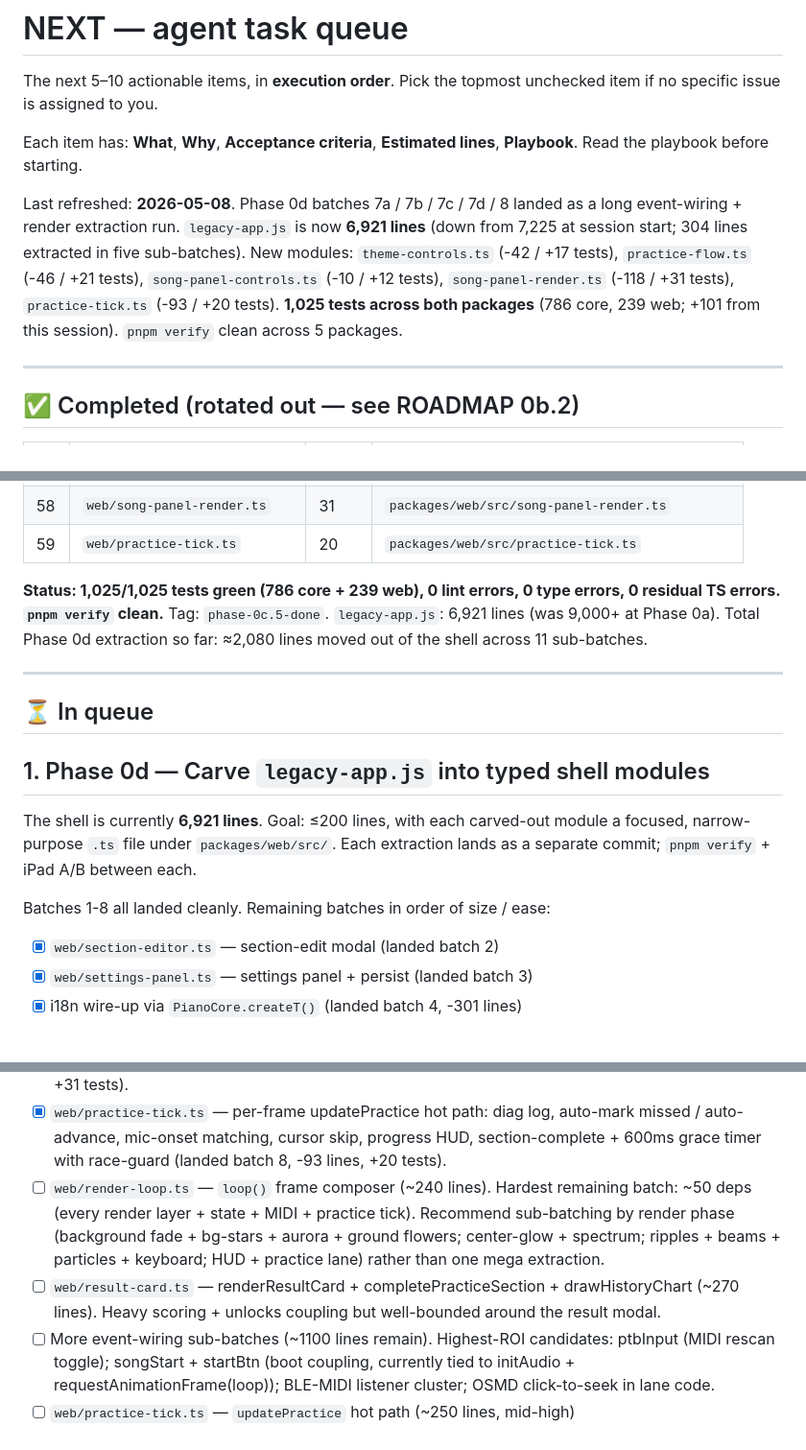
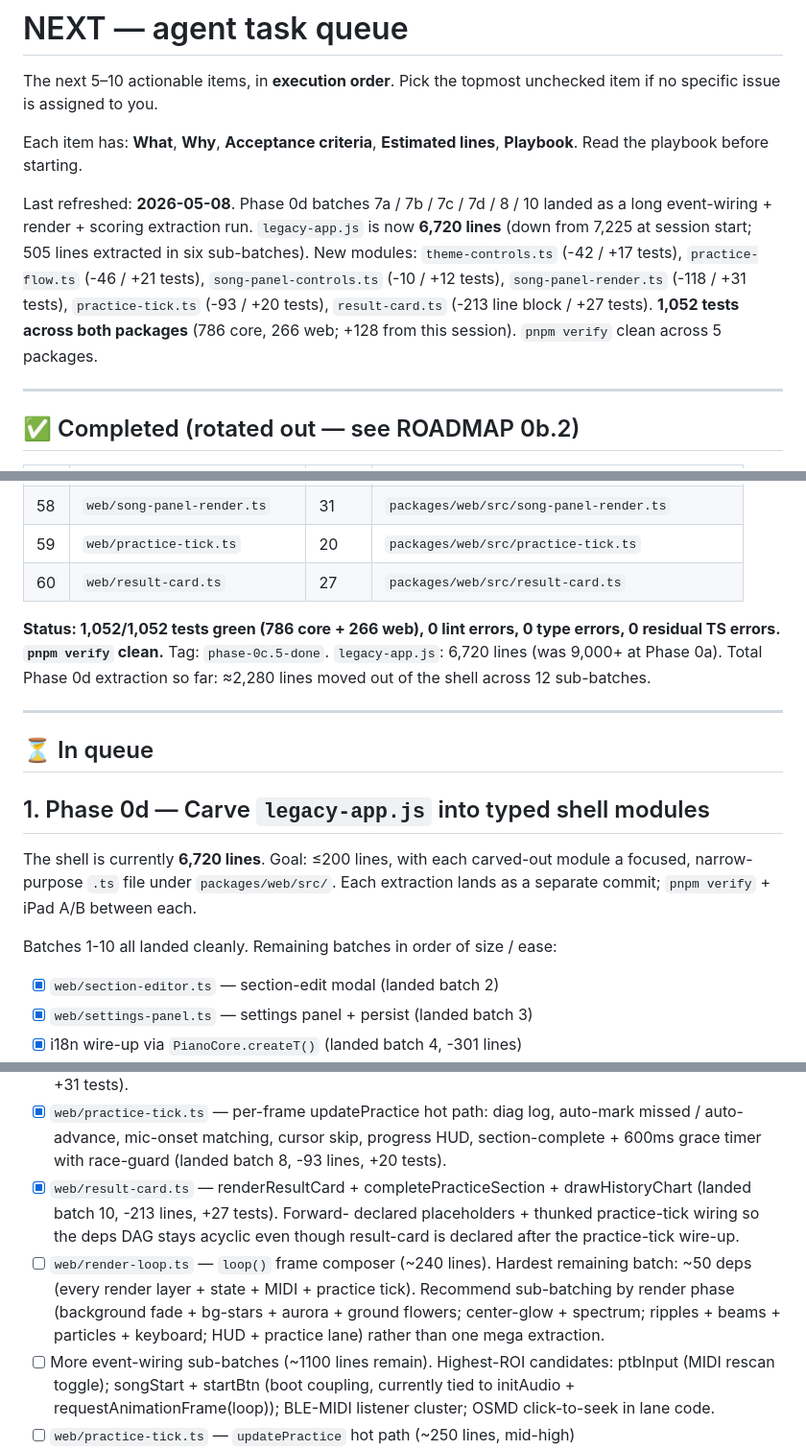
Before and after one commit to atariryuma/PianoVisualizer, a Markdown page: NEXT.md, 3 parts joined by grey strips. Shown at 96% size. Rendered like a GitHub page; blank space fills up the shorter version.

Commit message:
docs(legacy): NEXT.md — batch 10 result-card landed (-213 lines, +27 tests)
legacy-app.js: 6,720 lines, 1,052 tests green (786 core + 266 web).
Total Phase 0d extraction: ≈2,280 lines across 12 sub-batches.

Co-Authored-By: Claude Opus 4.7 (1M context) <noreply@anthropic.com>

```diff
--- a/NEXT.md
+++ b/NEXT.md
@@ -6,14 +6,15 @@ unchecked item if no specific issue is assigned to you.
 Each item has: **What**, **Why**, **Acceptance criteria**, **Estimated lines**,
 **Playbook**. Read the playbook before starting.
 
-Last refreshed: **2026-05-08**. Phase 0d batches 7a / 7b / 7c / 7d / 8 landed as
-a long event-wiring + render extraction run. `legacy-app.js` is now **6,921
-lines** (down from 7,225 at session start; 304 lines extracted in five
-sub-batches). New modules: `theme-controls.ts` (-42 / +17 tests),
+Last refreshed: **2026-05-08**. Phase 0d batches 7a / 7b / 7c / 7d / 8 / 10
+landed as a long event-wiring + render + scoring extraction run. `legacy-app.js`
+is now **6,720 lines** (down from 7,225 at session start; 505 lines extracted in
+six sub-batches). New modules: `theme-controls.ts` (-42 / +17 tests),
 `practice-flow.ts` (-46 / +21 tests), `song-panel-controls.ts` (-10 / +12
 tests), `song-panel-render.ts` (-118 / +31 tests), `practice-tick.ts` (-93 / +20
-tests). **1,025 tests across both packages** (786 core, 239 web; +101 from this
-session). `pnpm verify` clean across 5 packages.
+tests), `result-card.ts` (-213 line block / +27 tests). **1,052 tests across
+both packages** (786 core, 266 web; +128 from this session). `pnpm verify` clean
+across 5 packages.
 
 ---
 
@@ -80,11 +81,12 @@ session). `pnpm verify` clean across 5 packages.
 | 57  | `web/song-panel-controls.ts`  | 12    | `packages/web/src/song-panel-controls.ts`       |
 | 58  | `web/song-panel-render.ts`    | 31    | `packages/web/src/song-panel-render.ts`         |
 | 59  | `web/practice-tick.ts`        | 20    | `packages/web/src/practice-tick.ts`             |
+| 60  | `web/result-card.ts`          | 27    | `packages/web/src/result-card.ts`               |
 
-**Status: 1,025/1,025 tests green (786 core + 239 web), 0 lint errors, 0 type
+**Status: 1,052/1,052 tests green (786 core + 266 web), 0 lint errors, 0 type
 errors, 0 residual TS errors. `pnpm verify` clean.** Tag: `phase-0c.5-done`.
-`legacy-app.js`: 6,921 lines (was 9,000+ at Phase 0a). Total Phase 0d extraction
-so far: ≈2,080 lines moved out of the shell across 11 sub-batches.
+`legacy-app.js`: 6,720 lines (was 9,000+ at Phase 0a). Total Phase 0d extraction
+so far: ≈2,280 lines moved out of the shell across 12 sub-batches.
 
 ---
 
@@ -92,11 +94,11 @@ so far: ≈2,080 lines moved out of the shell across 11 sub-batches.
 
 ## 1. Phase 0d — Carve `legacy-app.js` into typed shell modules
 
-The shell is currently **6,921 lines**. Goal: ≤200 lines, with each carved-out
+The shell is currently **6,720 lines**. Goal: ≤200 lines, with each carved-out
 module a focused, narrow-purpose `.ts` file under `packages/web/src/`. Each
 extraction lands as a separate commit; `pnpm verify` + iPad A/B between each.
 
-Batches 1-8 all landed cleanly. Remaining batches in order of size / ease:
+Batches 1-10 all landed cleanly. Remaining batches in order of size / ease:
 
 - [x] `web/section-editor.ts` — section-edit modal (landed batch 2)
 - [x] `web/settings-panel.ts` — settings panel + persist (landed batch 3)
@@ -127,15 +129,17 @@ Batches 1-8 all landed cleanly. Remaining batches in order of size / ease:
       auto-mark missed / auto-advance, mic-onset matching, cursor skip, progress
       HUD, section-complete + 600ms grace timer with race-guard (landed batch 8,
       -93 lines, +20 tests).
+- [x] `web/result-card.ts` — renderResultCard + completePracticeSection +
+      drawHistoryChart (landed batch 10, -213 lines, +27 tests). Forward-
+      declared placeholders + thunked practice-tick wiring so the deps DAG stays
+      acyclic even though result-card is declared after the practice-tick
+      wire-up.
 - [ ] `web/render-loop.ts` — `loop()` frame composer (~240 lines). Hardest
       remaining batch: ~50 deps (every render layer + state + MIDI + practice
       tick). Recommend sub-batching by render phase (background fade +
       bg-stars + aurora + ground flowers; center-glow + spectrum; ripples +
       beams + particles + keyboard; HUD + practice lane) rather than one mega
       extraction.
-- [ ] `web/result-card.ts` — renderResultCard + completePracticeSection +
-      drawHistoryChart (~270 lines). Heavy scoring + unlocks coupling but
-      well-bounded around the result modal.
 - [ ] More event-wiring sub-batches (~1100 lines remain). Highest-ROI
       candidates: ptbInput (MIDI rescan toggle); songStart + startBtn (boot
       coupling, currently tied to initAudio + requestAnimationFrame(loop));
```
